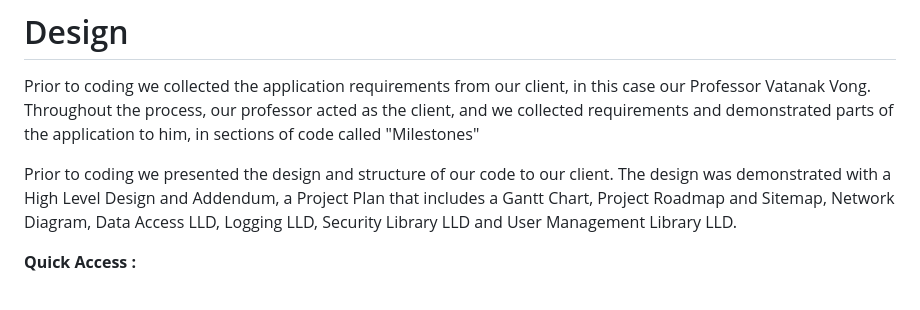
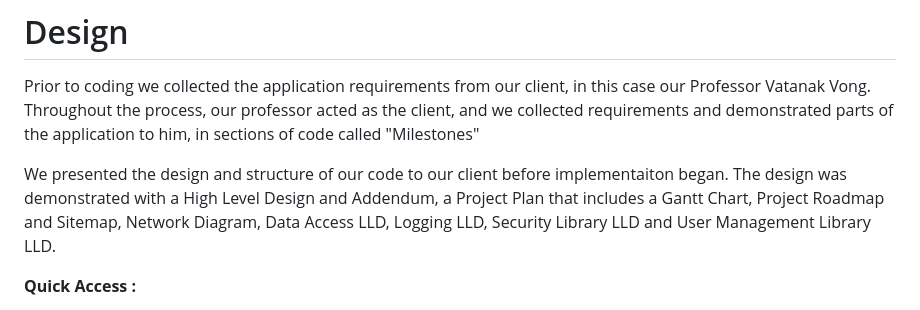
Before and after one commit to Peace491/Life-Log, a Markdown page: README.md, the part around the change. Rendered like a GitHub page.

```diff
--- a/README.md
+++ b/README.md
@@ -28,7 +28,7 @@ __Quick Access:__
 
 Prior to coding we collected the application requirements from our client, in this case our Professor Vatanak Vong. Throughout the process, our professor acted as the client, and we collected requirements and demonstrated parts of the application to him, in sections of code called "Milestones"
 
-Prior to coding we presented the design and structure of our code to our client. The design was demonstrated with a High Level Design and Addendum, a Project Plan that includes a Gantt Chart, Project Roadmap and Sitemap, Network Diagram, Data Access LLD, Logging LLD, Security Library LLD and User Management Library LLD.
+We presented the design and structure of our code to our client before implementaiton began. The design was demonstrated with a High Level Design and Addendum, a Project Plan that includes a Gantt Chart, Project Roadmap and Sitemap, Network Diagram, Data Access LLD, Logging LLD, Security Library LLD and User Management Library LLD.
 
 __Quick Access :__
 - [High Level Design](https://github.com/Peace491/Life-Log/tree/main/Project%20Documents/Milestone%201/High%20Level%20Design)
```
